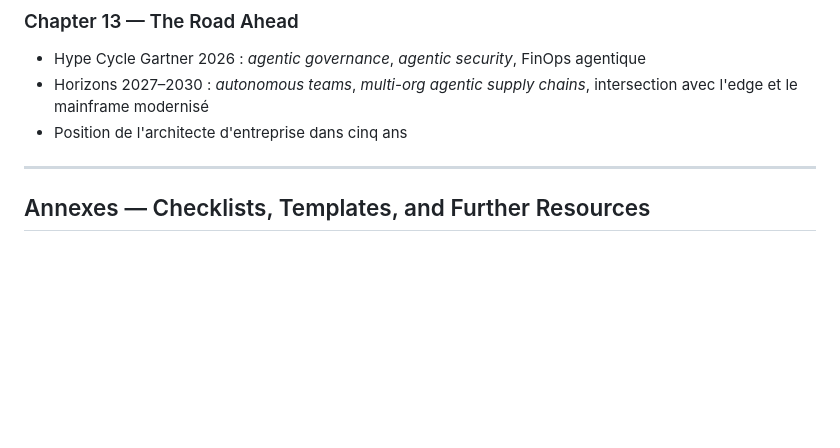
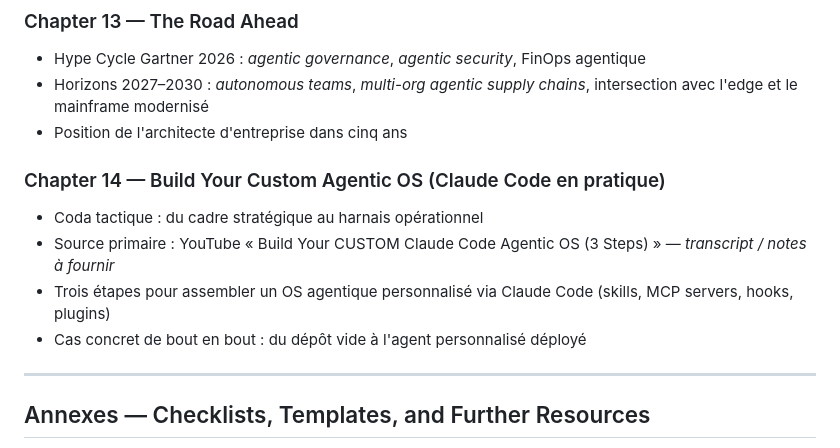
Before and after one commit to agbruneau/Exploration, a Markdown page: TOC.md, the part around the change. GitHub-like rendering; blank space fills up the shorter version.

Commit message:
docs(toc): ajout Ch. 14 Build Your Custom Agentic OS (placeholder)

```diff
--- a/TOC.md
+++ b/TOC.md
@@ -114,6 +114,13 @@
 - Horizons 2027–2030 : *autonomous teams*, *multi-org agentic supply chains*, intersection avec l'edge et le mainframe modernisé
 - Position de l'architecte d'entreprise dans cinq ans
 
+### Chapter 14 — Build Your Custom Agentic OS (Claude Code en pratique)
+
+- Coda tactique : du cadre stratégique au harnais opérationnel
+- Source primaire : YouTube « Build Your CUSTOM Claude Code Agentic OS (3 Steps) » — *transcript / notes à fournir*
+- Trois étapes pour assembler un OS agentique personnalisé via Claude Code (skills, MCP servers, hooks, plugins)
+- Cas concret de bout en bout : du dépôt vide à l'agent personnalisé déployé
+
 ---
 
 ## Annexes — Checklists, Templates, and Further Resources
```
